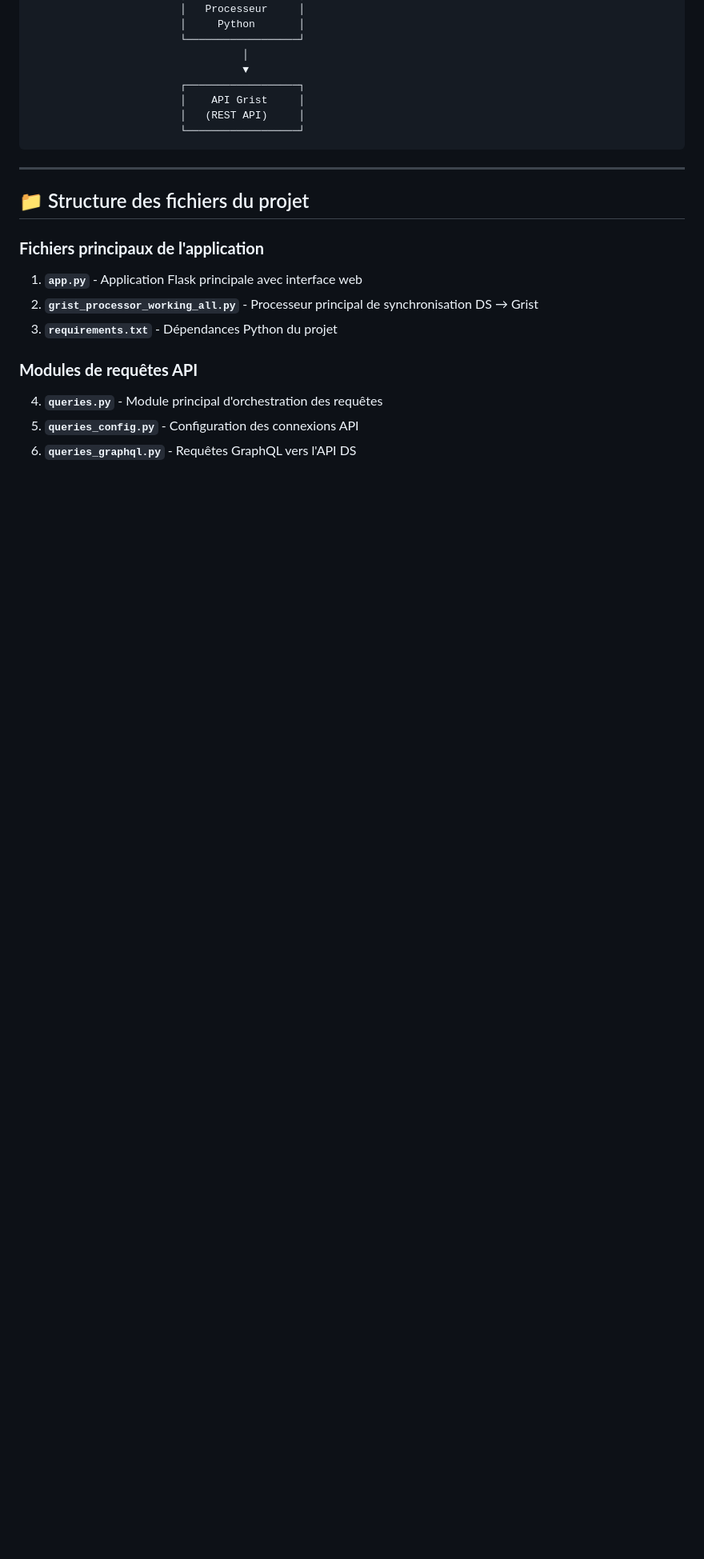
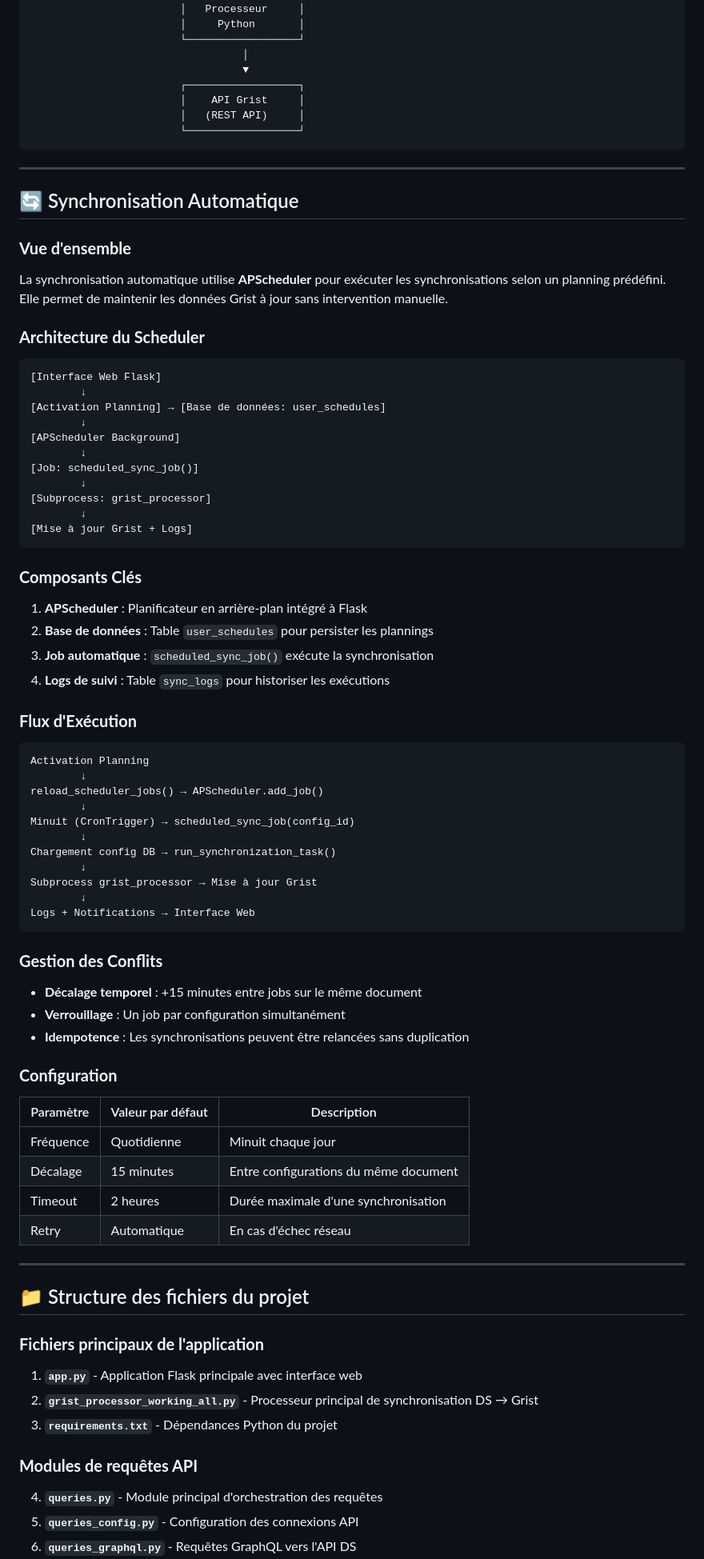
Before and after one commit to betagouv/OTP-DS-to-Grist, a Markdown page: docs/technique.md, the part around the change. Shown: that part at 80% size. Drawn GitHub-style; blank space fills up the shorter version.

Commit message:
feat(Sync-auto): Documentation

````diff
--- a/docs/technique.md
+++ b/docs/technique.md
@@ -30,6 +30,67 @@
                         │   (REST API)     │
                         └──────────────────┘
 ```
+
+---
+
+## 🔄 Synchronisation Automatique
+
+### **Vue d'ensemble**
+La synchronisation automatique utilise **APScheduler** pour exécuter les synchronisations selon un planning prédéfini. Elle permet de maintenir les données Grist à jour sans intervention manuelle.
+
+### **Architecture du Scheduler**
+
+```
+[Interface Web Flask]
+        ↓
+[Activation Planning] → [Base de données: user_schedules]
+        ↓
+[APScheduler Background]
+        ↓
+[Job: scheduled_sync_job()]
+        ↓
+[Subprocess: grist_processor]
+        ↓
+[Mise à jour Grist + Logs]
+```
+
+### **Composants Clés**
+
+1. **APScheduler** : Planificateur en arrière-plan intégré à Flask
+2. **Base de données** : Table `user_schedules` pour persister les plannings
+3. **Job automatique** : `scheduled_sync_job()` exécute la synchronisation
+4. **Logs de suivi** : Table `sync_logs` pour historiser les exécutions
+
+### **Flux d'Exécution**
+
+```
+Activation Planning
+        ↓
+reload_scheduler_jobs() → APScheduler.add_job()
+        ↓
+Minuit (CronTrigger) → scheduled_sync_job(config_id)
+        ↓
+Chargement config DB → run_synchronization_task()
+        ↓
+Subprocess grist_processor → Mise à jour Grist
+        ↓
+Logs + Notifications → Interface Web
+```
+
+### **Gestion des Conflits**
+
+- **Décalage temporel** : +15 minutes entre jobs sur le même document
+- **Verrouillage** : Un job par configuration simultanément
+- **Idempotence** : Les synchronisations peuvent être relancées sans duplication
+
+### **Configuration**
+
+| Paramètre | Valeur par défaut | Description                           |
+|-----------|-------------------|---------------------------------------|
+| Fréquence | Quotidienne       | Minuit chaque jour                    |
+| Décalage  | 15 minutes        | Entre configurations du même document |
+| Timeout   | 2 heures          | Durée maximale d'une synchronisation  |
+| Retry     | Automatique       | En cas d'échec réseau                 |
 
 ---
 
````
